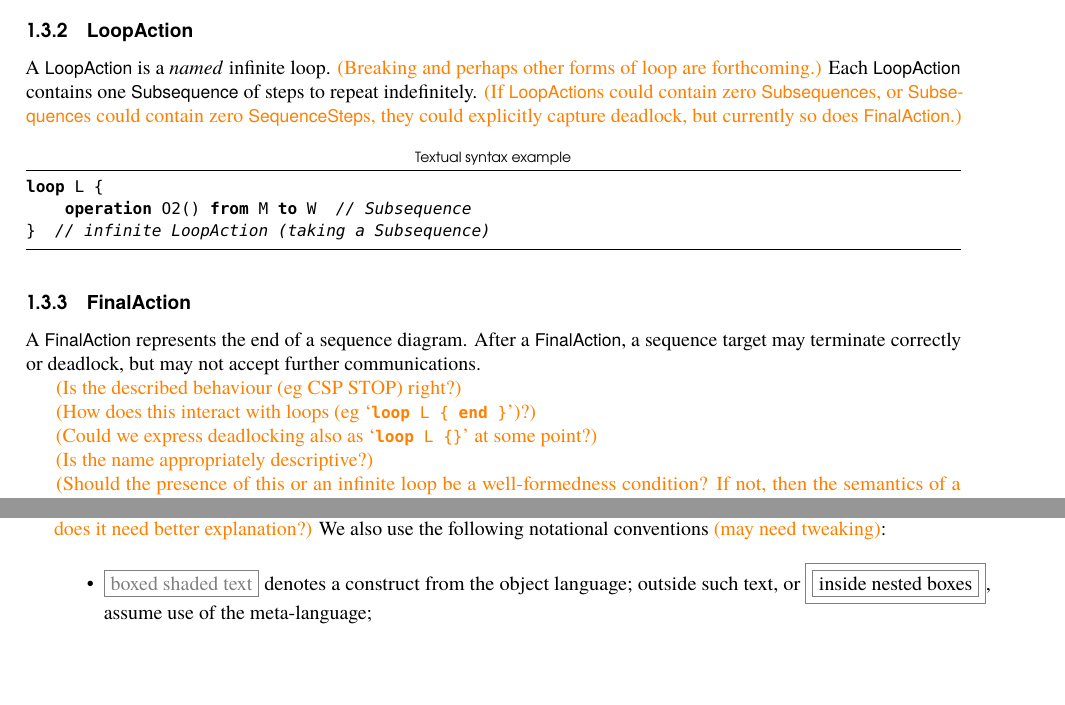
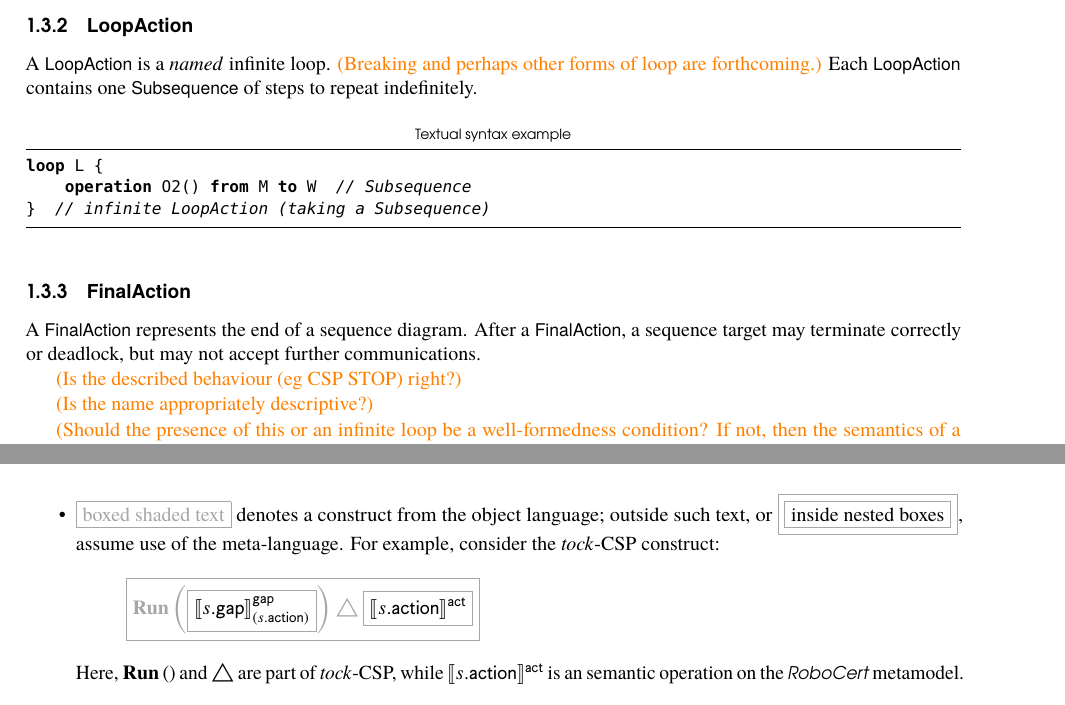
Before and after one commit to UoY-RoboStar/robocert-textual, a LaTeX book (docs/robocert.tex, which reads docs/metamodel.tex, docs/semantics.tex): two parts of pages 12 and 25 of 28 before the commit and two parts of pages 12 and 26 of 28 after it, joined at a grey line, cut so that both start at the same text, the shorter picture padded with empty space. Compiled offline with pdfLaTeX; a LaTeX package or settings file that is missing is left out.

Commit message:
Report: minor cleanups

```diff
--- a/docs/metamodel.tex
+++ b/docs/metamodel.tex
@@ -254,9 +254,6 @@ operation O1() from M to W
 A \mloopaction{} is a \emph{named} infinite loop.  \todo{Breaking and perhaps
 other forms of loop are forthcoming.}  Each \mloopaction{} contains one
 \msubsequence{} of steps to repeat indefinitely.
-\todo{If \mloopaction s could contain zero \msubsequence s, or \msubsequence s
-could contain zero \msequencestep s, they could
-explicitly capture deadlock, but currently so does \mfinalaction.}
 
 \begin{lstlisting}[style=Example]
 loop L {
@@ -271,10 +268,6 @@ A \mfinalaction{} represents the end of a sequence diagram.  After a
 not accept further communications.
 
 \todo{Is the described behaviour (eg CSP STOP) right?}
-
-\todo{How does this interact with loops (eg \lquote{loop L \{ end \}})?}
-
-\todo{Could we express deadlocking also as \lquote{loop L \{\}} at some point?}
 
 \todo{Is the name appropriately descriptive?}
 
--- a/docs/robocert.tex
+++ b/docs/robocert.tex
@@ -22,6 +22,9 @@
 
 \usepackage{hyperref}
 \usepackage{cleveref}
+
+\colorlet{ZedColor}{black}
+\colorlet{TColor}{gray!70!white}
 
 % RFC 2119 keywords
 \newcommand{\rfckw}[1]{\textbf{#1}}
--- a/docs/semantics.tex
+++ b/docs/semantics.tex
@@ -179,20 +180,27 @@ The semantics treatments in this section take the form of rewrite rules from
 the abstract syntax in \cref{cha:metamodel} to some object language (for
 instance, \tockcsp).
 For conciseness, we use a meta-language based on the Z notation.
-\todo{is this ok?  does it need better explanation?}
-We also use the following notational conventions \todo{may need tweaking}:
+We also use the following notational conventions:
 
 \begin{itemize}
-\item
-	\tlang{\text{boxed shaded text}} denotes a construct from the object
-	language; outside such text, or \tlang{\olang{\text{inside nested boxes}}},
-	assume use of the meta-language;
 \item
 	\(\sema{-}{name}\) denotes a main semantic rule;
 \item
 	\(\funcname{name}()\) denotes auxiliary semantic functions;
 \item
 	\(\field{x}{name}\) denotes a field of the metamodel object \(x\);
+\item
+	\tlang{\text{boxed shaded text}} denotes a construct from the object
+	language; outside such text, or \tlang{\olang{\text{inside nested boxes}}},
+	assume use of the meta-language.  For example, consider the \tockcsp{}
+	construct:
+	\[\tlang{
+		\runproc{\olang{\gapsema{\field{\astep}{gap}}{\field{\astep}{action}}}}
+		\interrupt \olang{\actsema{\field{\astep}{action}}}
+	}\]
+	Here, \(\runproc{}\) and \(\interrupt\) are part of \tockcsp, while
+	\(\actsema{\field{\astep}{action}}\) is an semantic operation on the
+	\langname{} metamodel.
 \item
 	variables in the meta-language have an implicit metamodel type
 	corresponding to one of the metasyntactic variables in
```
Also changed, not shown: docs/wf.tex (+3 -1 lines), docs/metamodel.tex (4 more changed lines), docs/semantics.tex (5 more changed lines).
